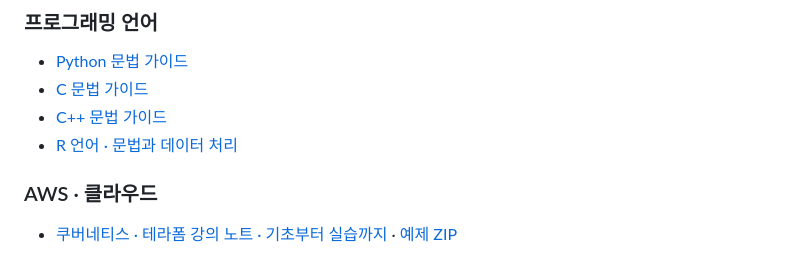
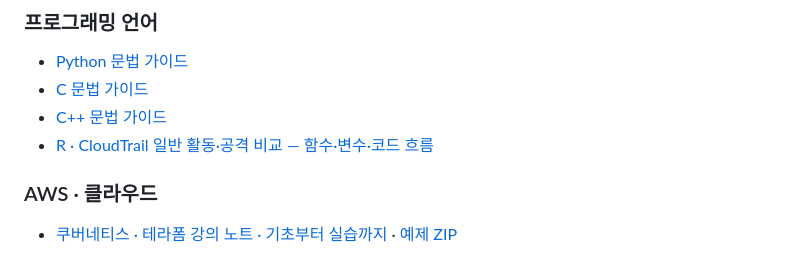
Before and after one commit to p2terghks/study-notes, a Markdown page: README.md, the part around the change. Drawn GitHub-style.

Commit message:
README R 항목을 최신 CloudTrail 비교 요약으로 변경

```diff
--- a/README.md
+++ b/README.md
@@ -23,7 +23,7 @@
 - [Python 문법 가이드](https://p2terghks.github.io/study-notes/docs/python-syntax-guide.html)
 - [C 문법 가이드](https://p2terghks.github.io/study-notes/docs/c-syntax-guide.html)
 - [C++ 문법 가이드](https://p2terghks.github.io/study-notes/docs/cpp-syntax-guide.html)
-- [R 언어 · 문법과 데이터 처리](https://p2terghks.github.io/study-notes/docs/quick-reference/r-reference.html)
+- [R · CloudTrail 일반 활동·공격 비교 — 함수·변수·코드 흐름](https://p2terghks.github.io/study-notes/docs/quick-reference/r-cloudtrail-activity-summary.html)
 
 ### AWS · 클라우드
 
```
